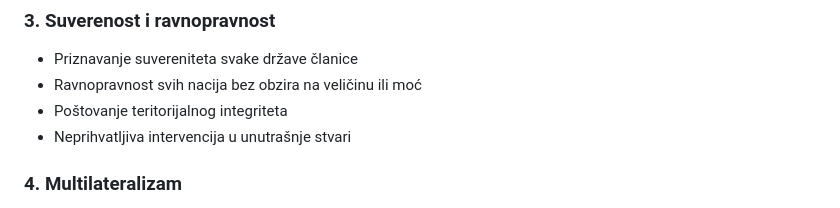
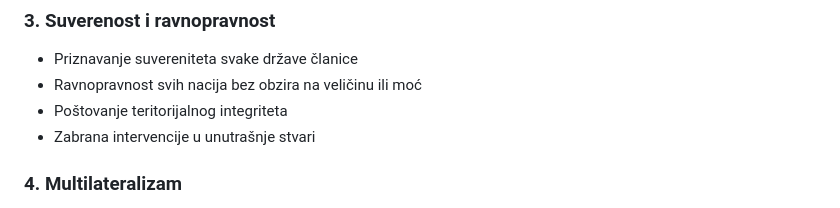
Before and after one commit to spaja86/SVETSKA-ORGANIZACIJA, a Markdown page: docs/politicki-okvir.md, the part around the change. Rendered like a GitHub page.

```diff
--- a/docs/politicki-okvir.md
+++ b/docs/politicki-okvir.md
@@ -25,7 +25,7 @@ Politički okvir SVETSKE ORGANIZACIJE definiše principe, mehanizme i strukture
 - Priznavanje suvereniteta svake države članice
 - Ravnopravnost svih nacija bez obzira na veličinu ili moć
 - Poštovanje teritorijalnog integriteta
-- Neprihvatljiva intervencija u unutrašnje stvari
+- Zabrana intervencije u unutrašnje stvari
 
 ### 4. Multilateralizam
 
```
Also changed, not shown: docs/kraljevska-struktura.md (+1 -1 lines), docs/pravni-okvir.md (+1 -1 lines).
